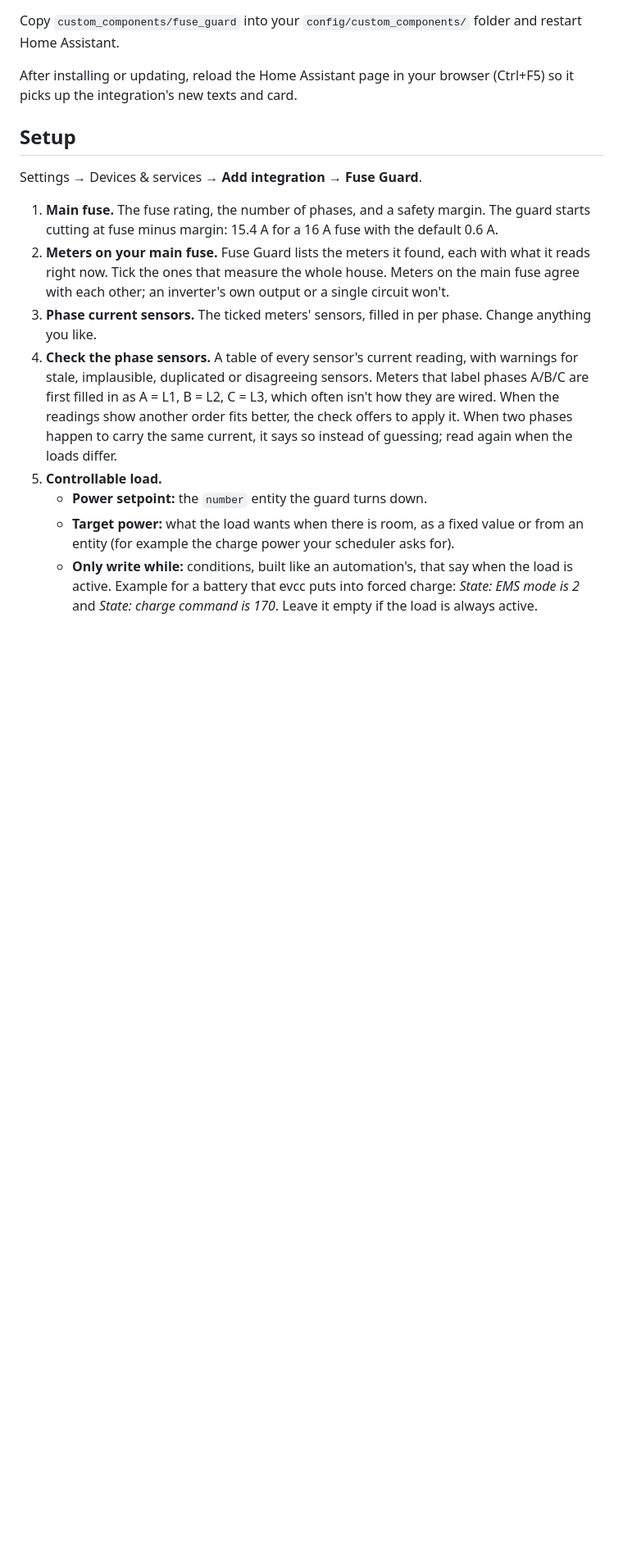
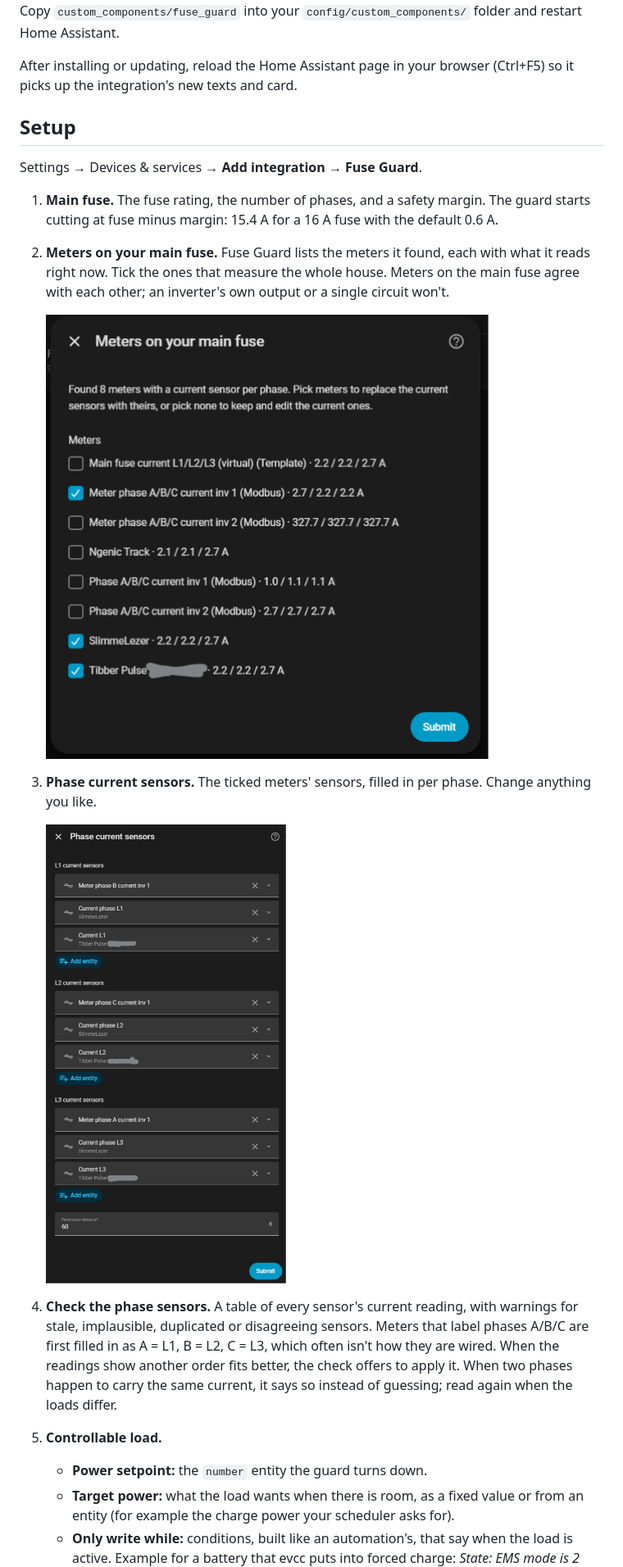
Before and after one commit to ulfben/ha-fuse-guard, a Markdown page: README.md, the part around one of its changes. Shown at 82% size. Drawn GitHub-style; pictures changed too: docs/images/setup-meters.png (added), docs/images/setup-sources.png (added); blank space fills up the shorter version.

```diff
--- a/README.md
+++ b/README.md
@@ -76,8 +78,14 @@ Settings → Devices & services → **Add integration** → **Fuse Guard**.
    with what it reads right now. Tick the ones that measure the whole house.
    Meters on the main fuse agree with each other; an inverter's own output or
    a single circuit won't.
+
+   <img alt="Picking meters, each with its live readings" src="docs/images/setup-meters.png" width="540">
+
 3. **Phase current sensors.** The ticked meters' sensors, filled in per
    phase. Change anything you like.
+
+   <img alt="Phase current sensors, filled in from the picked meters" src="docs/images/setup-sources.png" width="400">
+
 4. **Check the phase sensors.** A table of every sensor's current reading,
    with warnings for stale, implausible, duplicated or disagreeing sensors.
    Meters that label phases A/B/C are first filled in as A = L1, B = L2,
```
Also changed, not shown: other parts of README.md (+10 -3 lines), docs/images/card-dark.png (added), docs/images/integration-page.png (added), 4 other files.
